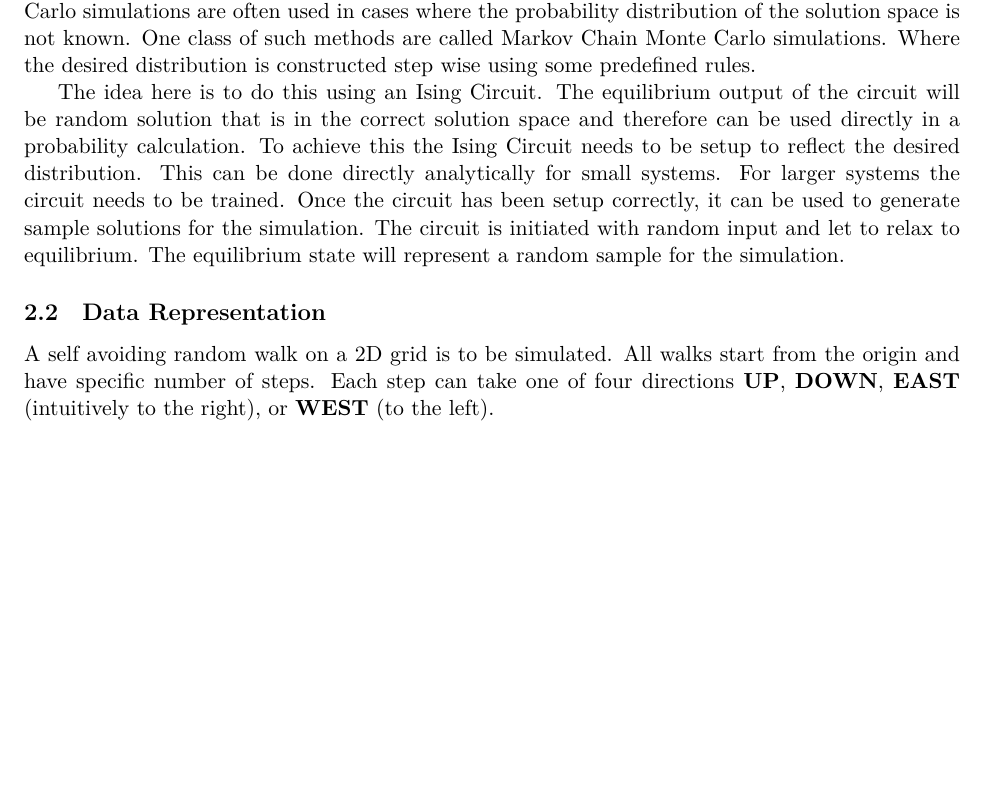
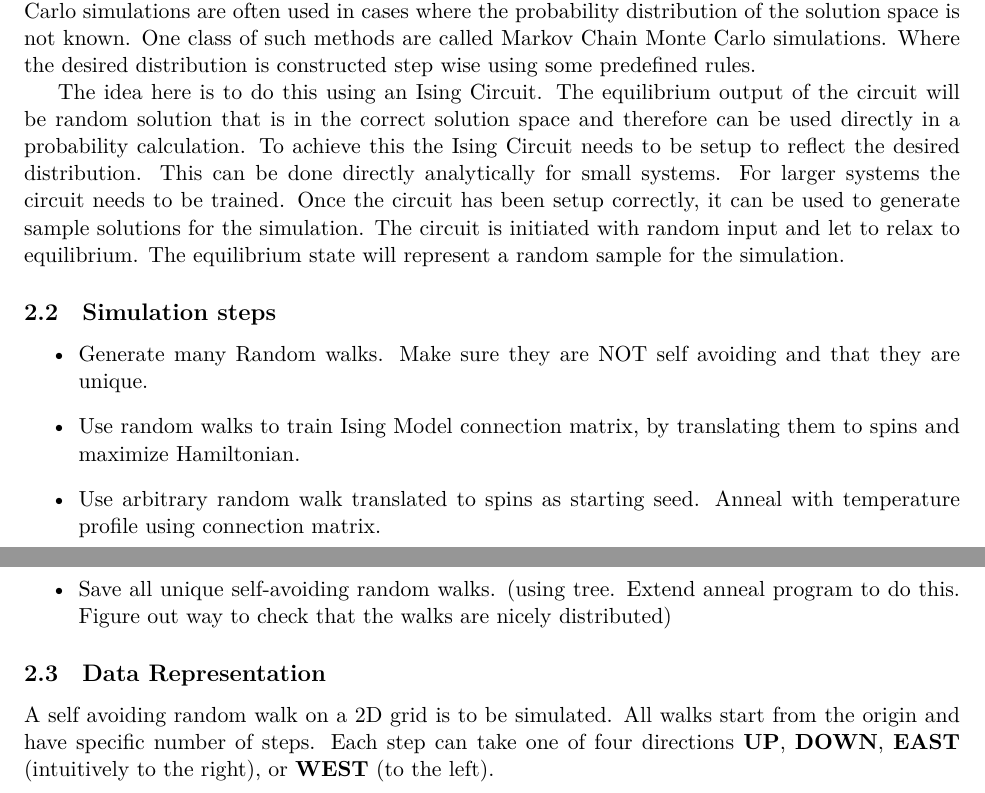
Before and after one commit to gsterner/ising-comp-docs, a LaTeX document (library/whitepaper.tex): part of page 2 of 3 before the commit and two parts of pages 2 and 3 of 3 after it, the two joined at a grey line, cut so that both start at the same text, the shorter picture padded with empty space. Compiled offline with XeLaTeX.

Commit message:
Add simulation outline

```diff
--- a/library/whitepaper.tex
+++ b/library/whitepaper.tex
@@ -39,6 +39,14 @@ The idea is do a Monte Carlo simulation to solve some real problem using an Isin
 
 The idea here is to do this using an Ising Circuit. The equilibrium output of the circuit will be random solution that is in the correct solution space and therefore can be used directly in a probability calculation. To achieve this the Ising Circuit needs to be setup to reflect the desired distribution. This can be done directly analytically for small systems. For larger systems the circuit needs to be trained. Once the circuit has been setup correctly, it can be used to generate sample solutions for the simulation. The circuit is initiated with random input and let to relax to equilibrium. The equilibrium state will represent a random sample for the simulation.
 
+\subsection{Simulation steps}
+\begin{itemize}
+\item Generate many Random walks. Make sure they are NOT self avoiding and that they are unique.
+\item Use random walks to train Ising Model connection matrix, by translating them to spins and maximize Hamiltonian.
+\item Use arbitrary random walk translated to spins as starting seed. Anneal with temperature profile using connection matrix.
+\item Save all unique self-avoiding random walks. (using tree. Extend anneal program to do this. Figure out way to check that the walks are nicely distributed)
+\end{itemize}
+
 \subsection{Data Representation}
 A self avoiding random walk on a 2D grid is to be simulated. All walks start from the origin and have specific number of steps. Each step can take one of four directions \textbf{UP}, \textbf{DOWN}, \textbf{EAST} (intuitively to the right),  or \textbf{WEST} (to the left).
 \section{Case study - Polymer simulation}
```
